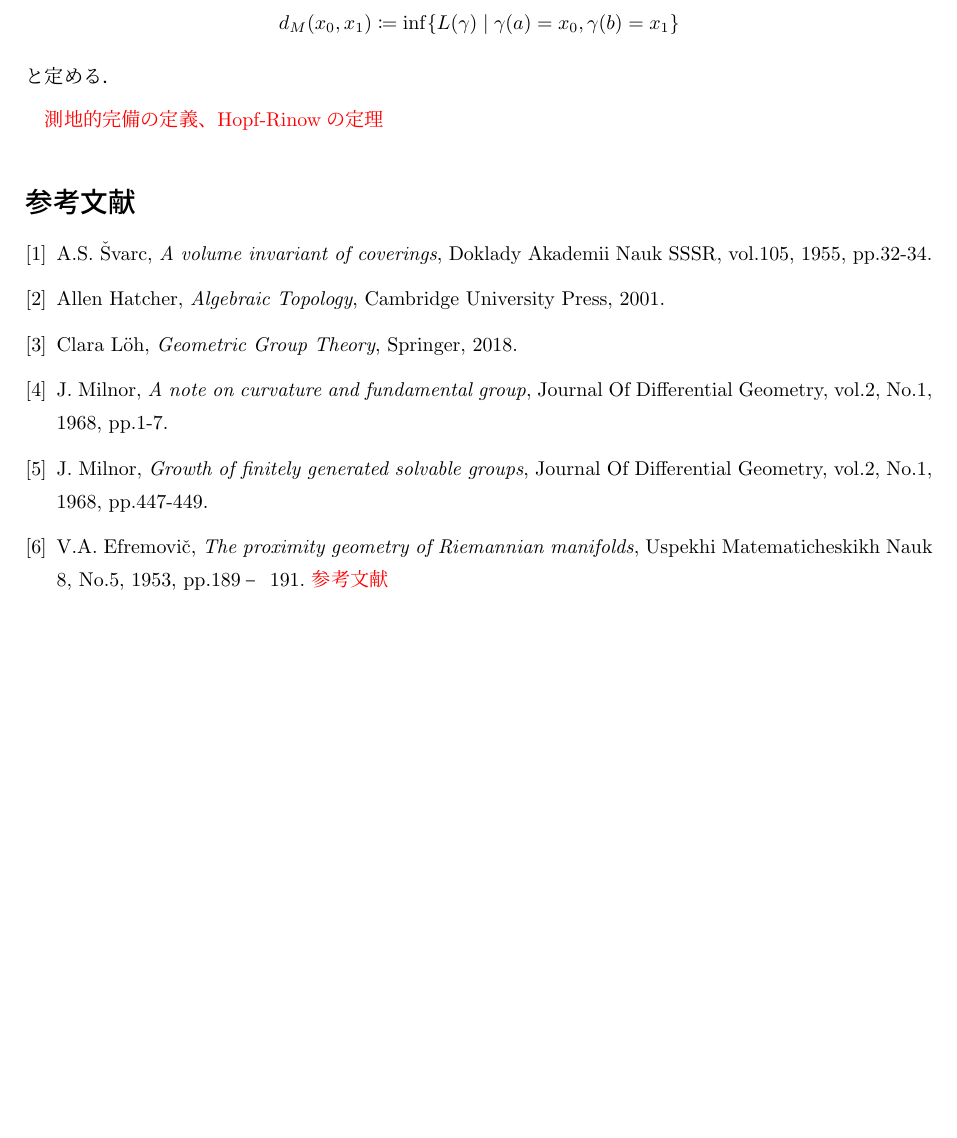
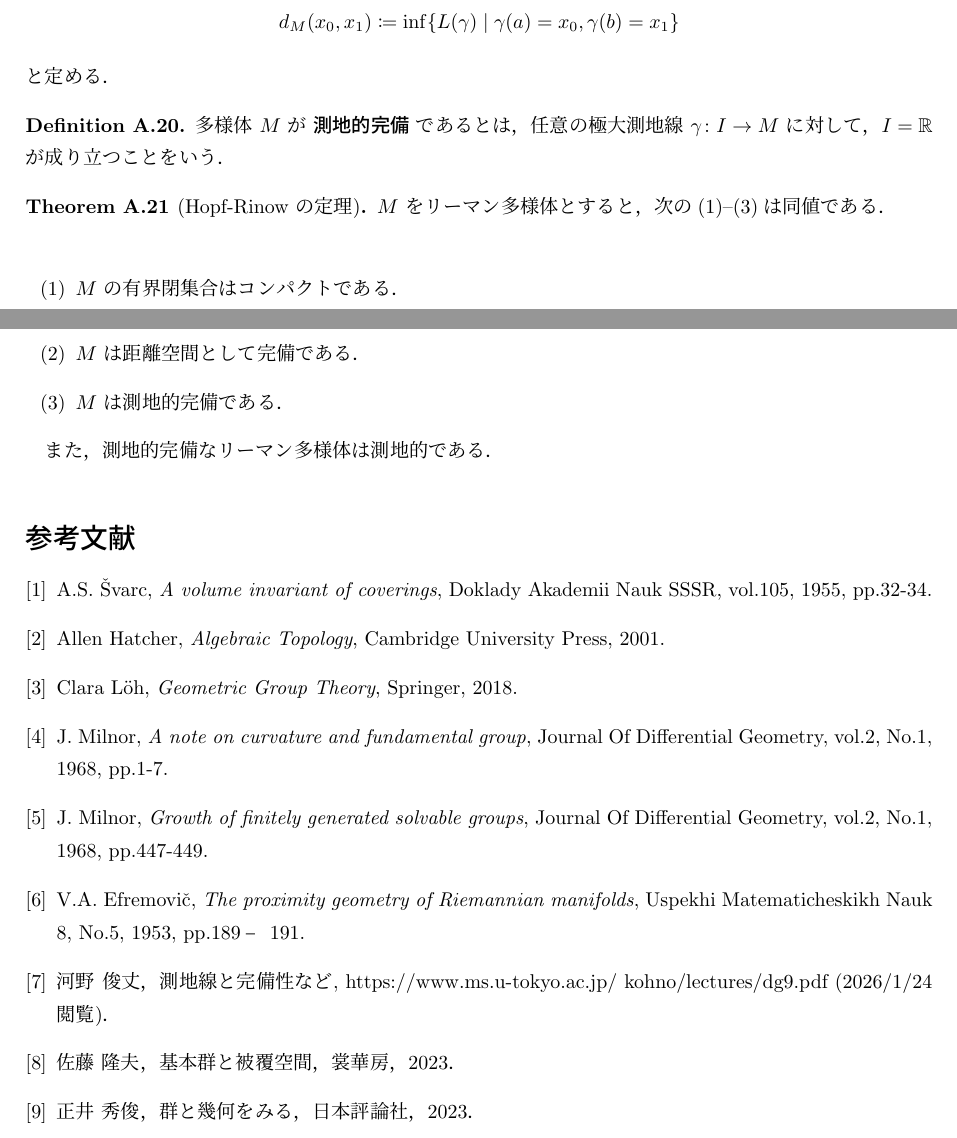
Before and after one commit to sugiyama-kazuki-19/soturon, a LaTeX document (main/soturon.tex): part of page 23 of 23 before the commit and two parts of pages 23 and 24 of 24 after it, the two joined at a grey line, cut so that both start at the same text, the shorter picture padded with empty space. Compiled offline with upLaTeX and dvipdfmx.

Commit message:
1/28 2:33

```diff
--- a/main/soturon.tex
+++ b/main/soturon.tex
@@ -844,7 +853,20 @@ f \cdot g :=
   と定める．
 \end{dfn}
 
-\textcolor{red}{測地的完備の定義、Hopf-Rinowの定理}
+\begin{dfn}
+  多様体 $M$ が \textbf{測地的完備} であるとは，任意の極大測地線 $\gamma\colon I\rightarrow M$ に対して，$I=\mathbb{R}$ が成り立つことをいう．
+\end{dfn}
+
+\begin{thm}[Hopf-Rinow の定理]
+  $M$ をリーマン多様体とすると，次の(1)--(3)は同値である．\\
+  \begin{enumerate}
+    \item $M$ の有界閉集合はコンパクトである．
+    \item $M$ は距離空間として完備である．
+    \item $M$ は測地的完備である．
+  \end{enumerate}
+
+  また，測地的完備なリーマン多様体は測地的である．
+\end{thm}
 
 \begin{thebibliography}{9}
   \bibitem{3} A.S. Švarc, \textit{A volume invariant of coverings}, Doklady Akademii Nauk SSSR, vol.105, 1955, pp.32-34.
@@ -853,7 +875,9 @@ f \cdot g :=
   \bibitem{4} J. Milnor, \textit{A note on curvature and fundamental group}, Journal Of Differential Geometry, vol.2, No.1, 1968, pp.1-7.
   \bibitem{5} J. Milnor, \textit{Growth of finitely generated solvable groups}, Journal Of Differential Geometry, vol.2, No.1, 1968, pp.447-449.
   \bibitem{6} V.A. Efremovič, \textit{The proximity geometry of Riemannian manifolds}, Uspekhi Matematicheskikh Nauk 8, No.5, 1953, pp.189–191.
-  \textcolor{red}{参考文献}
+  \bibitem{7} 河野 俊丈，測地線と完備性など, https://www.ms.u-tokyo.ac.jp/~kohno/lectures/dg9.pdf (2026/1/24 閲覧)．
+  \bibitem{9} 佐藤 隆夫，基本群と被覆空間，裳華房，2023．
+  \bibitem{8} 正井 秀俊，群と幾何をみる，日本評論社，2023．
 \end{thebibliography}
 
 \end{document}
```
Also changed, not shown: main/soturon.pdf, main/soturon.tex (27 more changed lines), 6 other files.
